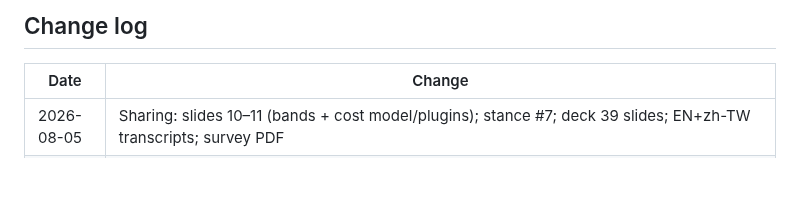
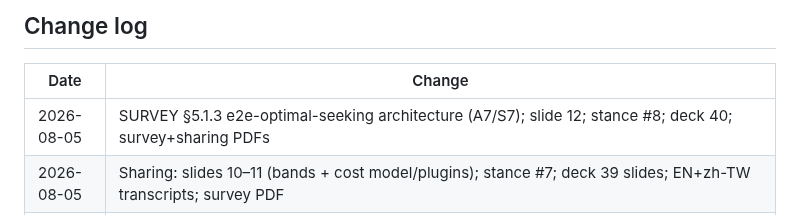
Before and after one commit to zackc6/ai-compiler-survey, a Markdown page: STATUS.md, the part around the change. Rendered like a GitHub page; blank space fills up the shorter version.

Commit message:
STATUS: log §5.1.3 e2e-optimal-seeking + slide 12
Co-authored-by: zackc6 <zackc6@users.noreply.github.com>

```diff
--- a/STATUS.md
+++ b/STATUS.md
@@ -43,6 +43,7 @@ Last updated: **2026-08-05**
 
 | Date | Change |
 |---|---|
+| 2026-08-05 | SURVEY §5.1.3 e2e-optimal-seeking architecture (A7/S7); slide 12; stance #8; deck 40; survey+sharing PDFs |
 | 2026-08-05 | Sharing: slides 10–11 (bands + cost model/plugins); stance #7; deck 39 slides; EN+zh-TW transcripts; survey PDF |
 | 2026-08-05 | SURVEY §5.1.1: one universal cost model — feasibility + size (prior LLM vs local advisors); PDF rebuilt |
 | 2026-08-05 | SURVEY §5.1.2: predict ~6–7 abstraction bands (roles + cluster/power); plugins if not consolidated; PDF rebuilt |
```
